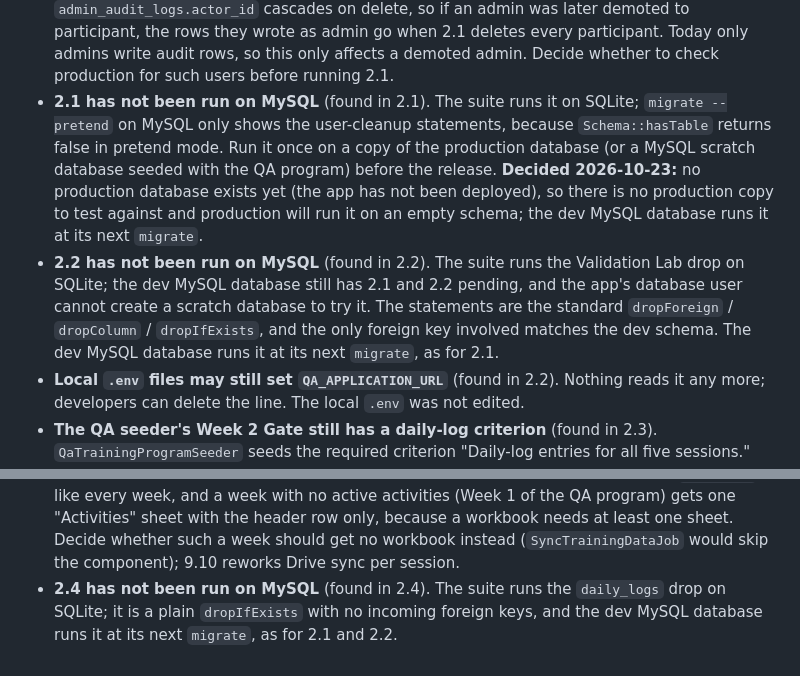
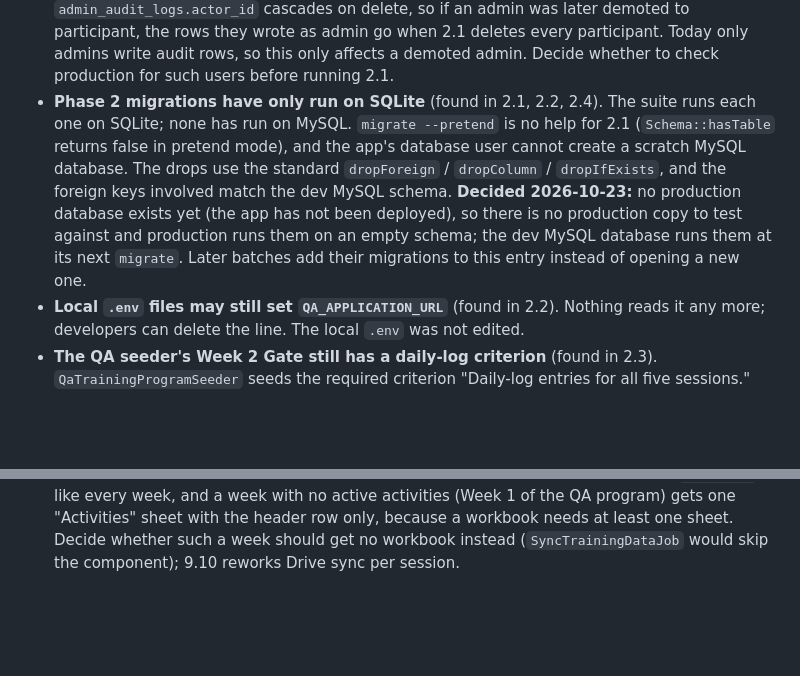
Before and after one commit to jpaldo/dev-training-platform, a Markdown page: docs/plans/developer-program-and-training-sessions.md, 2 parts joined by grey strips. Rendered like a GitHub page; blank space fills up the shorter version.

Commit message:
Merge the Phase 2 MySQL open decisions into one entry
Co-Authored-By: Claude Opus 5.5 <noreply@anthropic.com>

```diff
--- a/docs/plans/developer-program-and-training-sessions.md
+++ b/docs/plans/developer-program-and-training-sessions.md
@@ -806,10 +806,8 @@ Problems found during implementation that need a decision. Starts empty.
 - **`DeleteQaTrainingDataMigrationTest` writes to tables that later batches drop** (found in 2.1). Its `seedTrainingRecords()` helper inserts one row into every training table, including ~~`validation_submissions` (dropped in 2.2)~~ (removed in 2.2, with the Lab evidence file and `submission_versions.validation_submission_id`), ~~`daily_logs` (2.4)~~ (removed in 2.4), the Week 3 tables (2.5), the Week 4 tables (2.6, 2.7), and its `TRAINING_TABLES` list asserts they are empty. Each of those batches must remove the matching inserts and list entries (the migration already skips missing tables). It also seeds `QaTrainingProgramSeeder`, so 4.2 must move it to a factory-built program named *AI-Assisted QA Level 3*, and like `UserIdentityTest` it loads its migration by file name, so 13.1 deletes it with the migration.
 - **2.1 leaves orphaned files and empty folders on the local disk** (found in 2.1). The migration deletes only files that `submission_evidence`, `weekly_video_recordings` and `validation_submissions.evidence_files` reference. Files no row references (e.g. leftovers from earlier failed uploads) and the emptied `evidence/`, `weekly-video/` and `validation-evidence/` folders stay in `storage/app/private`. Decide whether the release checklist should remove those folders by hand after taking the storage archive.
 - **Audit rows written by a participant are deleted with them** (found in 2.1). `admin_audit_logs.actor_id` cascades on delete, so if an admin was later demoted to participant, the rows they wrote as admin go when 2.1 deletes every participant. Today only admins write audit rows, so this only affects a demoted admin. Decide whether to check production for such users before running 2.1.
-- **2.1 has not been run on MySQL** (found in 2.1). The suite runs it on SQLite; `migrate --pretend` on MySQL only shows the user-cleanup statements, because `Schema::hasTable` returns false in pretend mode. Run it once on a copy of the production database (or a MySQL scratch database seeded with the QA program) before the release. **Decided 2026-10-23:** no production database exists yet (the app has not been deployed), so there is no production copy to test against and production will run it on an empty schema; the dev MySQL database runs it at its next `migrate`.
-- **2.2 has not been run on MySQL** (found in 2.2). The suite runs the Validation Lab drop on SQLite; the dev MySQL database still has 2.1 and 2.2 pending, and the app's database user cannot create a scratch database to try it. The statements are the standard `dropForeign` / `dropColumn` / `dropIfExists`, and the only foreign key involved matches the dev schema. The dev MySQL database runs it at its next `migrate`, as for 2.1.
+- **Phase 2 migrations have only run on SQLite** (found in 2.1, 2.2, 2.4). The suite runs each one on SQLite; none has run on MySQL. `migrate --pretend` is no help for 2.1 (`Schema::hasTable` returns false in pretend mode), and the app's database user cannot create a scratch MySQL database. The drops use the standard `dropForeign` / `dropColumn` / `dropIfExists`, and the foreign keys involved match the dev MySQL schema. **Decided 2026-10-23:** no production database exists yet (the app has not been deployed), so there is no production copy to test against and production runs them on an empty schema; the dev MySQL database runs them at its next `migrate`. Later batches add their migrations to this entry instead of opening a new one.
 - **Local `.env` files may still set `QA_APPLICATION_URL`** (found in 2.2). Nothing reads it any more; developers can delete the line. The local `.env` was not edited.
 - **The QA seeder's Week 2 Gate still has a daily-log criterion** (found in 2.3). `QaTrainingProgramSeeder` seeds the required criterion "Daily-log entries for all five sessions." (`criterion_type` `daily_logs`) and the deprecated `daily_log_reference` field, so a locally seeded Week 2 Gate review still lists that checklist item, although nothing checks logs any more. 2.1 deleted the QA data and 4.2 deletes the seeder, so this only affects local and test seeds; it was left as is because about 25 tests seed the QA program. Decide whether to drop the criterion before 4.2.
 - **Missing Submissions status filter and count columns are now redundant** (found in 2.3). Without the daily-log rows, every row is "Not Submitted" (activities) or "Not Uploaded" (video), so the Status filter's only option matches every row, and Expected / Submitted / Missing are always 1 / 0 / 1. Decide whether to drop the filter and the three columns (page and CSV).
 - **A week workbook without activities is a header-only sheet** (found in 2.3). The Week 1 Drive workbook used to hold only the General Training daily logs; it is now built by `forWeek()` like every week, and a week with no active activities (Week 1 of the QA program) gets one "Activities" sheet with the header row only, because a workbook needs at least one sheet. Decide whether such a week should get no workbook instead (`SyncTrainingDataJob` would skip the component); 9.10 reworks Drive sync per session.
-- **2.4 has not been run on MySQL** (found in 2.4). The suite runs the `daily_logs` drop on SQLite; it is a plain `dropIfExists` with no incoming foreign keys, and the dev MySQL database runs it at its next `migrate`, as for 2.1 and 2.2.
```
